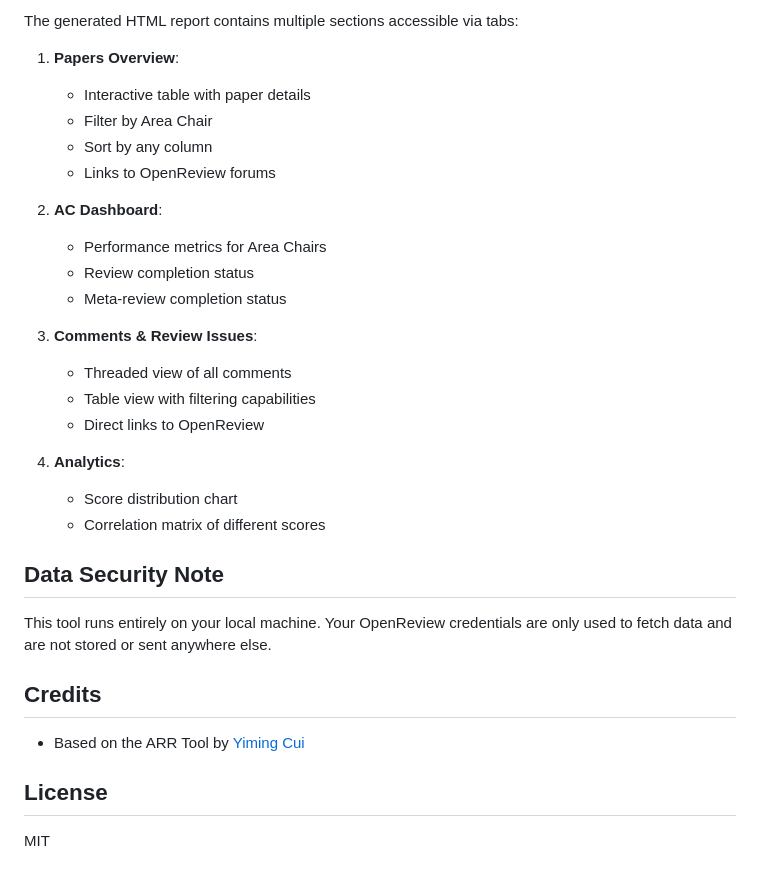
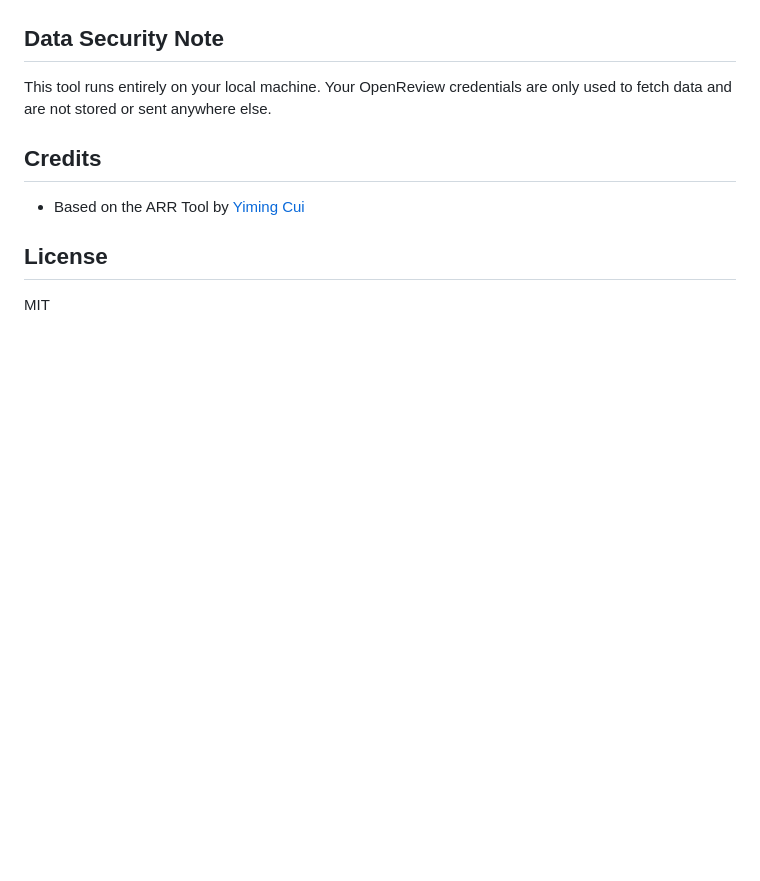
Before and after one commit to mtreviso/arr-report-generator, a Markdown page: README.md, the part around the change printed below. Drawn GitHub-style; blank space fills up the shorter version.

```diff
--- a/README.md
+++ b/README.md
@@ -65,25 +78,4 @@ python main.py --venue_id "aclweb.org/ACL/ARR/2025/February"
 
-The generated HTML report contains multiple sections accessible via tabs:
-
-1. **Papers Overview**:
-   - Interactive table with paper details
-   - Filter by Area Chair
-   - Sort by any column
-   - Links to OpenReview forums
-
-2. **AC Dashboard**:
-   - Performance metrics for Area Chairs
-   - Review completion status
-   - Meta-review completion status
-
-3. **Comments & Review Issues**:
-   - Threaded view of all comments
-   - Table view with filtering capabilities
-   - Direct links to OpenReview
-
-4. **Analytics**:
-   - Score distribution chart
-   - Correlation matrix of different scores
 
 ## Data Security Note
 
```
Also changed, not shown: other parts of README.md (+26 -13 lines), ss/ss1.png (added), ss/ss2.png (added), ss/ss3.png (added), ss/ss4.png (added), ss/ss5.png (added), ss/ss6.png (added), 9 other files.
